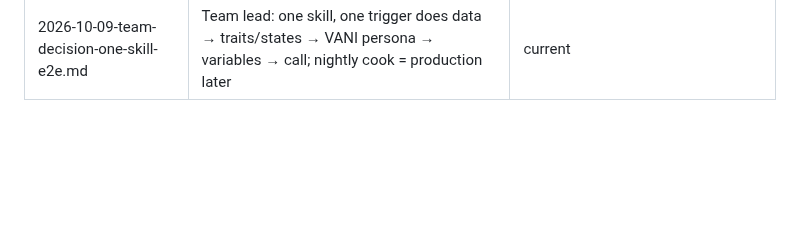
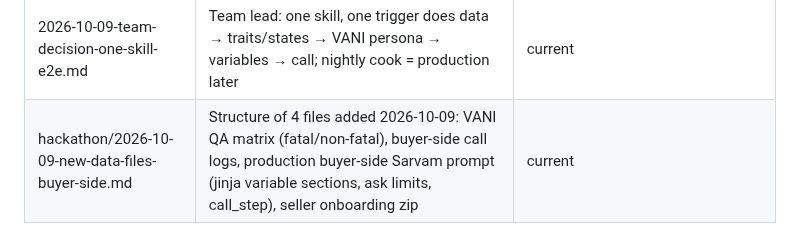
Before and after one commit to risu1139/vani-hackathon, a Markdown page: raw/README.md, the part around the change. Drawn GitHub-style; blank space fills up the shorter version.

Commit message:
Note new data files (buyer-side VANI prompt, QA matrix, call logs)
Co-Authored-By: Claude Opus 5.5 <noreply@anthropic.com>

```diff
--- a/raw/README.md
+++ b/raw/README.md
@@ -48,3 +48,4 @@ Status key: **current** = still the basis for the wiki · **reference** = facts
 | 2026-10-09-onstart-pace-and-phone-check.md | Measured: pace via OnStart variables audible (0.9 vs 1.3: ~21% faster); phone path API accepts agent_variables but workspace has no telephony connection (needs KYC rent or BYO provider) | current |
 | 2026-10-09-jev-devanagari-spike.md | Measured: Jev on native-script turns 49/51 vs romanised 50/51; tricky cases 10/10 incl. 'phir se' insistence; ~500 ms | current |
 | 2026-10-09-team-decision-one-skill-e2e.md | Team lead: one skill, one trigger does data → traits/states → VANI persona → variables → call; nightly cook = production later | current |
+| hackathon/2026-10-09-new-data-files-buyer-side.md | Structure of 4 files added 2026-10-09: VANI QA matrix (fatal/non-fatal), buyer-side call logs, production buyer-side Sarvam prompt (jinja variable sections, ask limits, call_step), seller onboarding zip | current |
```
Also changed, not shown: raw/hackathon/2026-10-09-new-data-files-buyer-side.md (added, +23 -0 lines).
